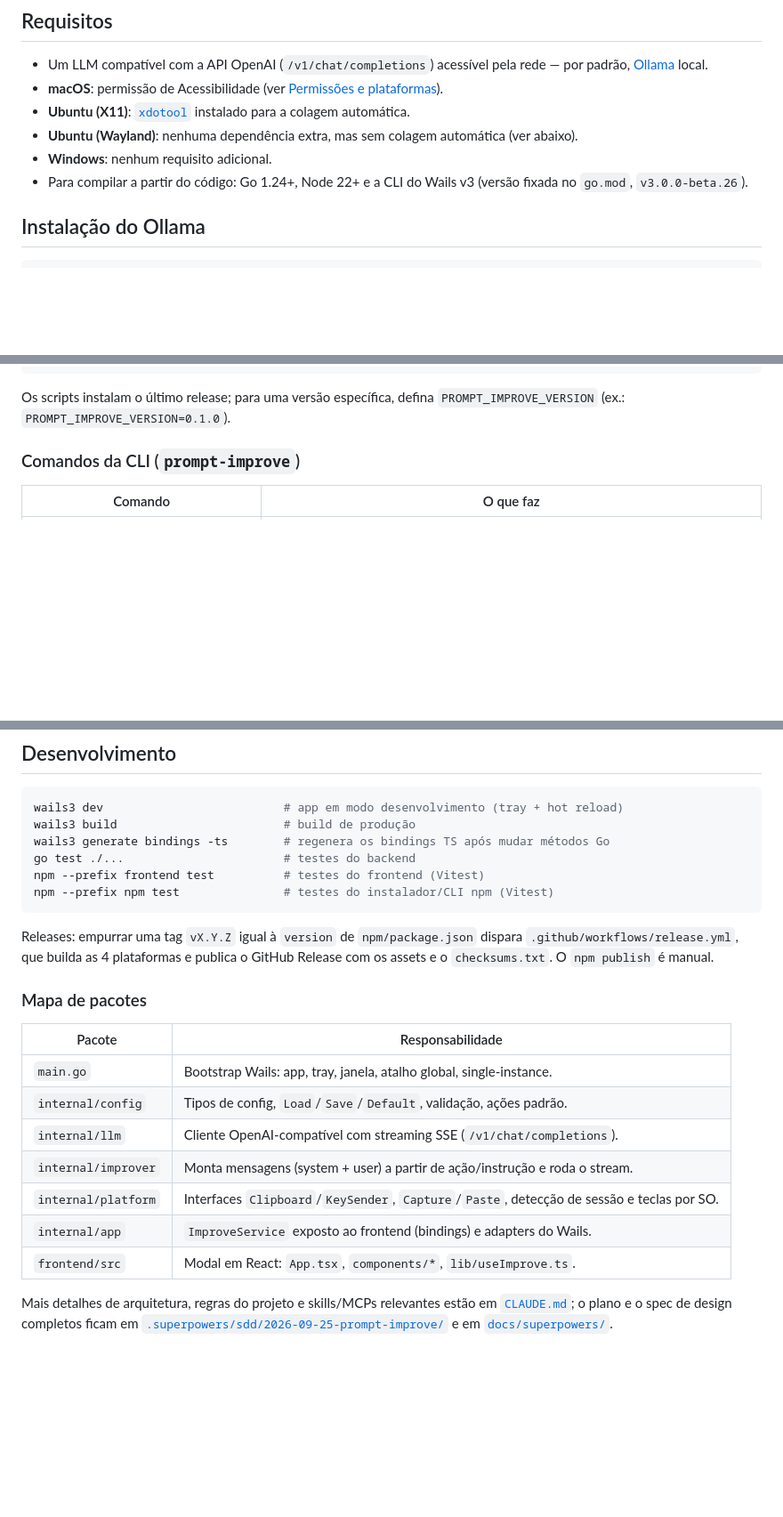
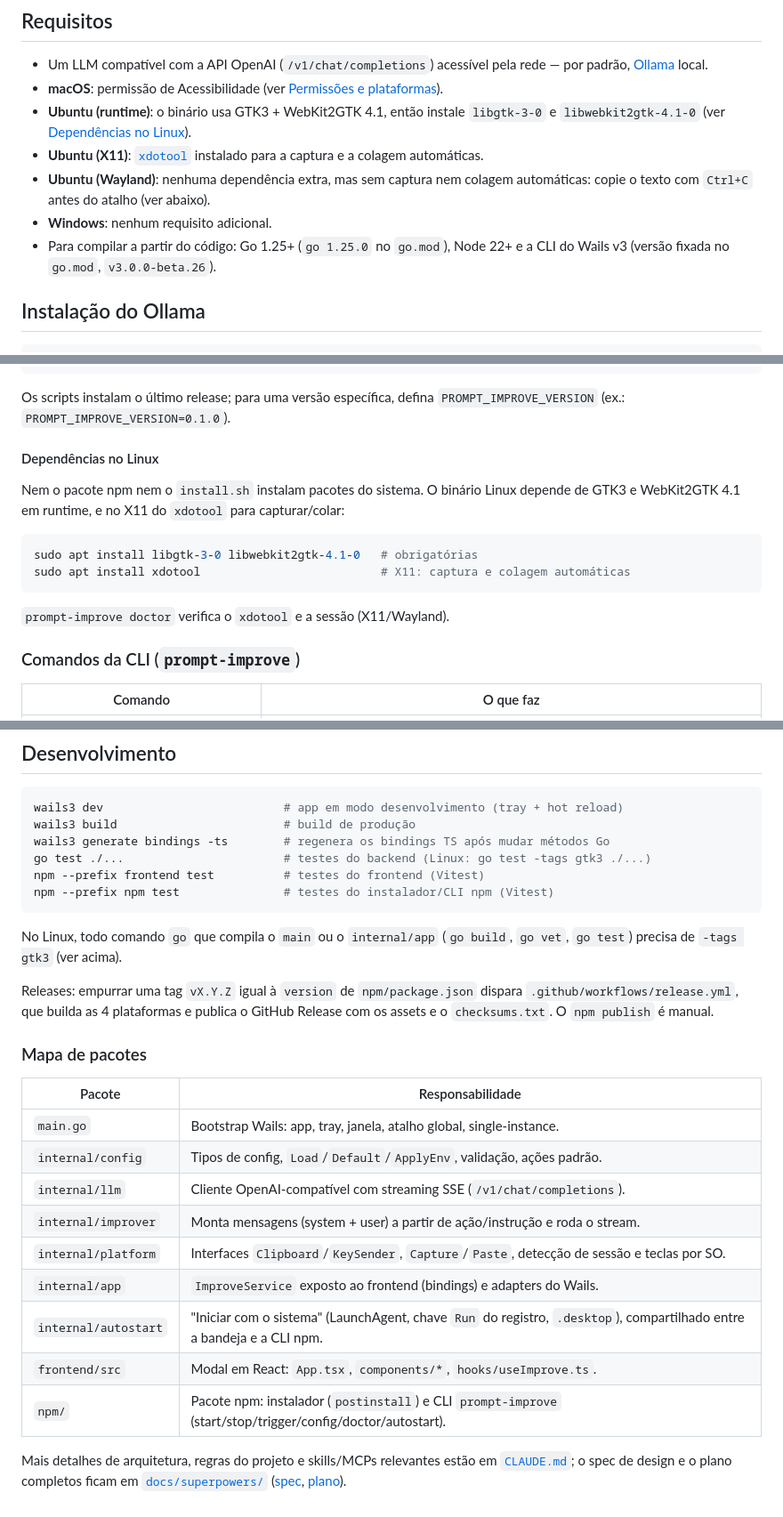
Before and after one commit to gustafsilva/kraa, a Markdown page: README.md, 3 parts joined by grey strips. Shown at 89% size. GitHub-like rendering; blank space fills up the shorter version.

````diff
--- a/README.md
+++ b/README.md
@@ -28,13 +28,18 @@ streaming — para então **Substituir** o texto no app de origem ou
   rede — por padrão, [Ollama](https://ollama.com) local.
 - **macOS**: permissão de Acessibilidade (ver [Permissões e
   plataformas](#permissões-e-plataformas)).
+- **Ubuntu (runtime)**: o binário usa GTK3 + WebKit2GTK 4.1, então instale
+  `libgtk-3-0` e `libwebkit2gtk-4.1-0` (ver [Dependências no
+  Linux](#dependências-no-linux)).
 - **Ubuntu (X11)**: [`xdotool`](https://github.com/jordansissel/xdotool)
-  instalado para a colagem automática.
-- **Ubuntu (Wayland)**: nenhuma dependência extra, mas sem colagem
-  automática (ver abaixo).
+  instalado para a captura e a colagem automáticas.
+- **Ubuntu (Wayland)**: nenhuma dependência extra, mas sem captura nem
+  colagem automáticas: copie o texto com `Ctrl+C` antes do atalho (ver
+  abaixo).
 - **Windows**: nenhum requisito adicional.
-- Para compilar a partir do código: Go 1.24+, Node 22+ e a CLI do Wails v3
-  (versão fixada no `go.mod`, `v3.0.0-beta.26`).
+- Para compilar a partir do código: Go 1.25+ (`go 1.25.0` no `go.mod`),
+  Node 22+ e a CLI do Wails v3 (versão fixada no `go.mod`,
+  `v3.0.0-beta.26`).
 
 ## Instalação do Ollama
 
@@ -85,6 +90,19 @@ irm https://raw.githubusercontent.com/gustavofreitas/prompt-improve/main/scripts
 
 Os scripts instalam o último release; para uma versão específica, defina
 `PROMPT_IMPROVE_VERSION` (ex.: `PROMPT_IMPROVE_VERSION=0.1.0`).
+
+#### Dependências no Linux
+
+Nem o pacote npm nem o `install.sh` instalam pacotes do sistema. O binário
+Linux depende de GTK3 e WebKit2GTK 4.1 em runtime, e no X11 do `xdotool`
+para capturar/colar:
+
+```bash
+sudo apt install libgtk-3-0 libwebkit2gtk-4.1-0   # obrigatórias
+sudo apt install xdotool                          # X11: captura e colagem automáticas
+```
+
+`prompt-improve doctor` verifica o `xdotool` e a sessão (X11/Wayland).
 
 ### Comandos da CLI (`prompt-improve`)
 
@@ -289,10 +311,13 @@ qualquer ação adicionada aparece junto delas no modal.
 wails3 dev                          # app em modo desenvolvimento (tray + hot reload)
 wails3 build                        # build de produção
 wails3 generate bindings -ts        # regenera os bindings TS após mudar métodos Go
-go test ./...                       # testes do backend
+go test ./...                       # testes do backend (Linux: go test -tags gtk3 ./...)
 npm --prefix frontend test          # testes do frontend (Vitest)
 npm --prefix npm test               # testes do instalador/CLI npm (Vitest)
 ```
+
+No Linux, todo comando `go` que compila o `main` ou o `internal/app`
+(`go build`, `go vet`, `go test`) precisa de `-tags gtk3` (ver acima).
 
 Releases: empurrar uma tag `vX.Y.Z` igual à `version` de `npm/package.json`
 dispara `.github/workflows/release.yml`, que builda as 4 plataformas e publica
@@ -303,15 +328,17 @@ o GitHub Release com os assets e o `checksums.txt`. O `npm publish` é manual.
 | Pacote | Responsabilidade |
 |---|---|
 | `main.go` | Bootstrap Wails: app, tray, janela, atalho global, single-instance. |
-| `internal/config` | Tipos de config, `Load`/`Save`/`Default`, validação, ações padrão. |
+| `internal/config` | Tipos de config, `Load`/`Default`/`ApplyEnv`, validação, ações padrão. |
 | `internal/llm` | Cliente OpenAI-compatível com streaming SSE (`/v1/chat/completions`). |
 | `internal/improver` | Monta mensagens (system + user) a partir de ação/instrução e roda o stream. |
 | `internal/platform` | Interfaces `Clipboard`/`KeySender`, `Capture`/`Paste`, detecção de sessão e teclas por SO. |
 | `internal/app` | `ImproveService` exposto ao frontend (bindings) e adapters do Wails. |
-| `frontend/src` | Modal em React: `App.tsx`, `components/*`, `lib/useImprove.ts`. |
+| `internal/autostart` | "Iniciar com o sistema" (LaunchAgent, chave `Run` do registro, `.desktop`), compartilhado entre a bandeja e a CLI npm. |
+| `frontend/src` | Modal em React: `App.tsx`, `components/*`, `hooks/useImprove.ts`. |
+| `npm/` | Pacote npm: instalador (`postinstall`) e CLI `prompt-improve` (start/stop/trigger/config/doctor/autostart). |
 
 Mais detalhes de arquitetura, regras do projeto e skills/MCPs relevantes
-estão em [`CLAUDE.md`](./CLAUDE.md); o plano e o spec de design completos
-ficam em
-[`.superpowers/sdd/2026-09-25-prompt-improve/`](./.superpowers/sdd/2026-09-25-prompt-improve/)
-e em [`docs/superpowers/`](./docs/superpowers/).
+estão em [`CLAUDE.md`](./CLAUDE.md); o spec de design e o plano completos
+ficam em [`docs/superpowers/`](./docs/superpowers/)
+([spec](./docs/superpowers/specs/2026-09-25-prompt-improve-design.md),
+[plano](./docs/superpowers/plans/2026-09-25-prompt-improve.md)).
````
Also changed, not shown: other parts of README.md (+6 -2 lines), CLAUDE.md (+17 -4 lines).
